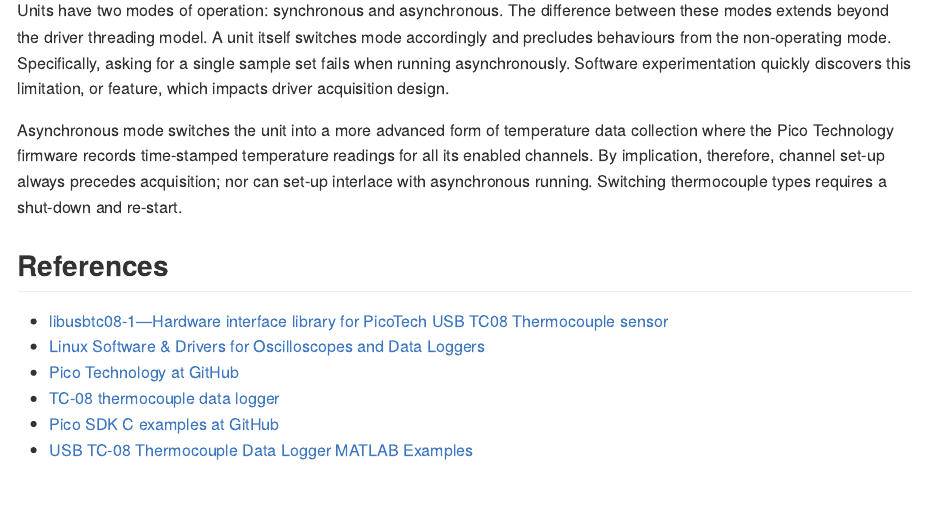
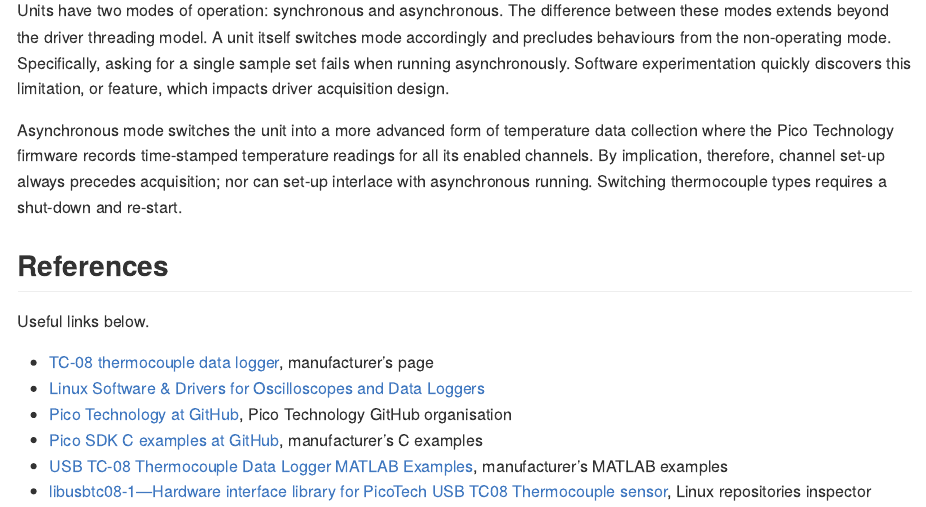
Before and after one commit to royratcliffe/usbtc08r, an R Markdown document (README.Rmd): the page in a window 1100 px wide, from 980 px down. The pictures show the output file README.md that the author committed with the source, drawn offline in the style of GitHub; badge pictures from the web are left out.

Commit message:
docs: refactored references

```diff
--- a/README.Rmd
+++ b/README.Rmd
@@ -60,9 +60,11 @@
 
 ## References
 
-* [libusbtc08-1&mdash;Hardware interface library for PicoTech USB TC08 Thermocouple sensor](https://reposcope.com/package/libusbtc08-1)
+Useful links below.
+
+* [TC-08 thermocouple data logger](https://www.picotech.com/data-logger/tc-08/thermocouple-data-logger), manufacturer's page
 * [Linux Software & Drivers for Oscilloscopes and Data Loggers](https://www.picotech.com/downloads/linux)
-* [Pico Technology at GitHub](https://github.com/picotech)
-* [TC-08 thermocouple data logger](https://www.picotech.com/data-logger/tc-08/thermocouple-data-logger)
-* [Pico SDK C examples at GitHub](https://github.com/picotech/picosdk-c-examples/tree/master/usbtc08)
-* [USB TC-08 Thermocouple Data Logger MATLAB Examples](https://github.com/picotech/picosdk-usbtc08-matlab-examples)
+* [Pico Technology at GitHub](https://github.com/picotech), Pico Technology GitHub organisation
+* [Pico SDK C examples at GitHub](https://github.com/picotech/picosdk-c-examples/tree/master/usbtc08), manufacturer's C examples
+* [USB TC-08 Thermocouple Data Logger MATLAB Examples](https://github.com/picotech/picosdk-usbtc08-matlab-examples), manufacturer's MATLAB examples
+* [libusbtc08-1&mdash;Hardware interface library for PicoTech USB TC08 Thermocouple sensor](https://reposcope.com/package/libusbtc08-1), Linux repositories inspector
```
Also changed, not shown: README.md.
